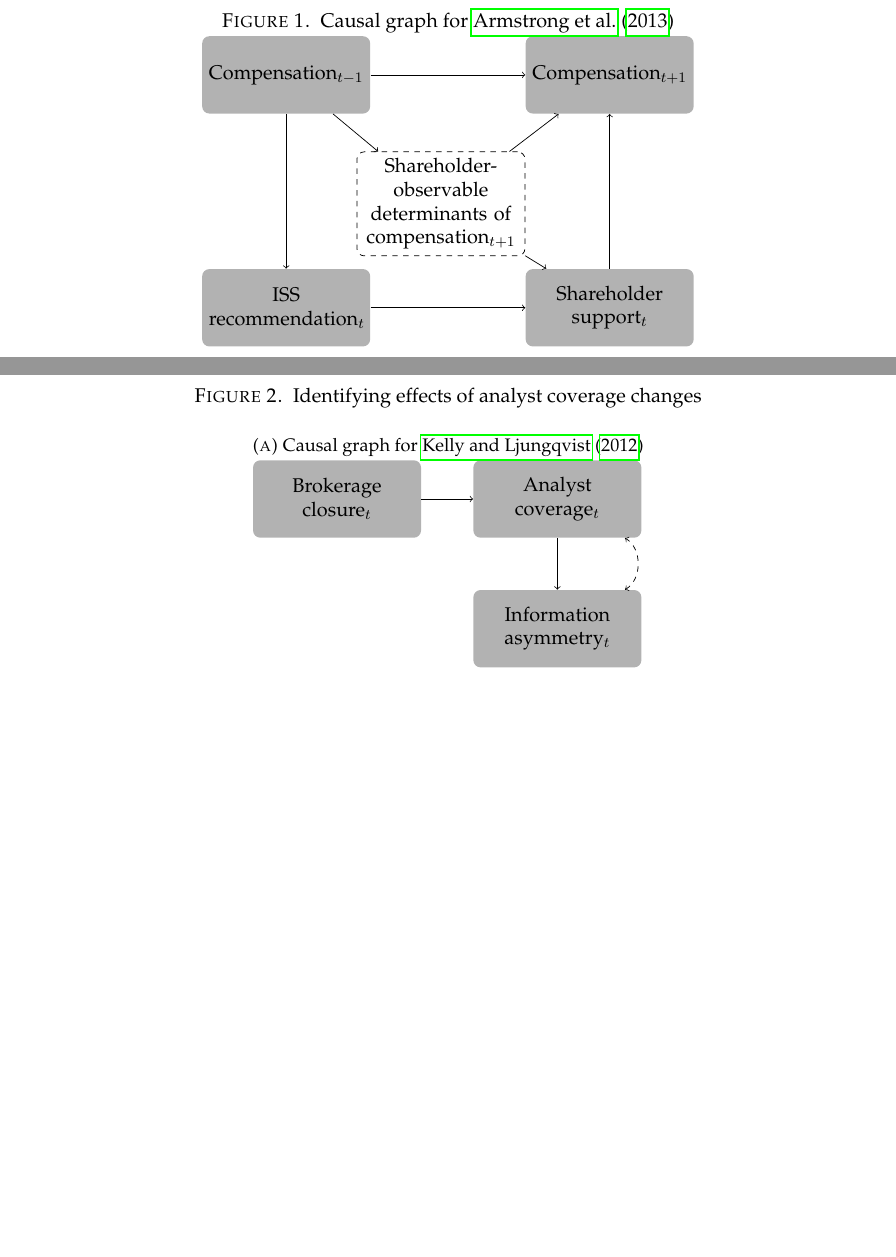
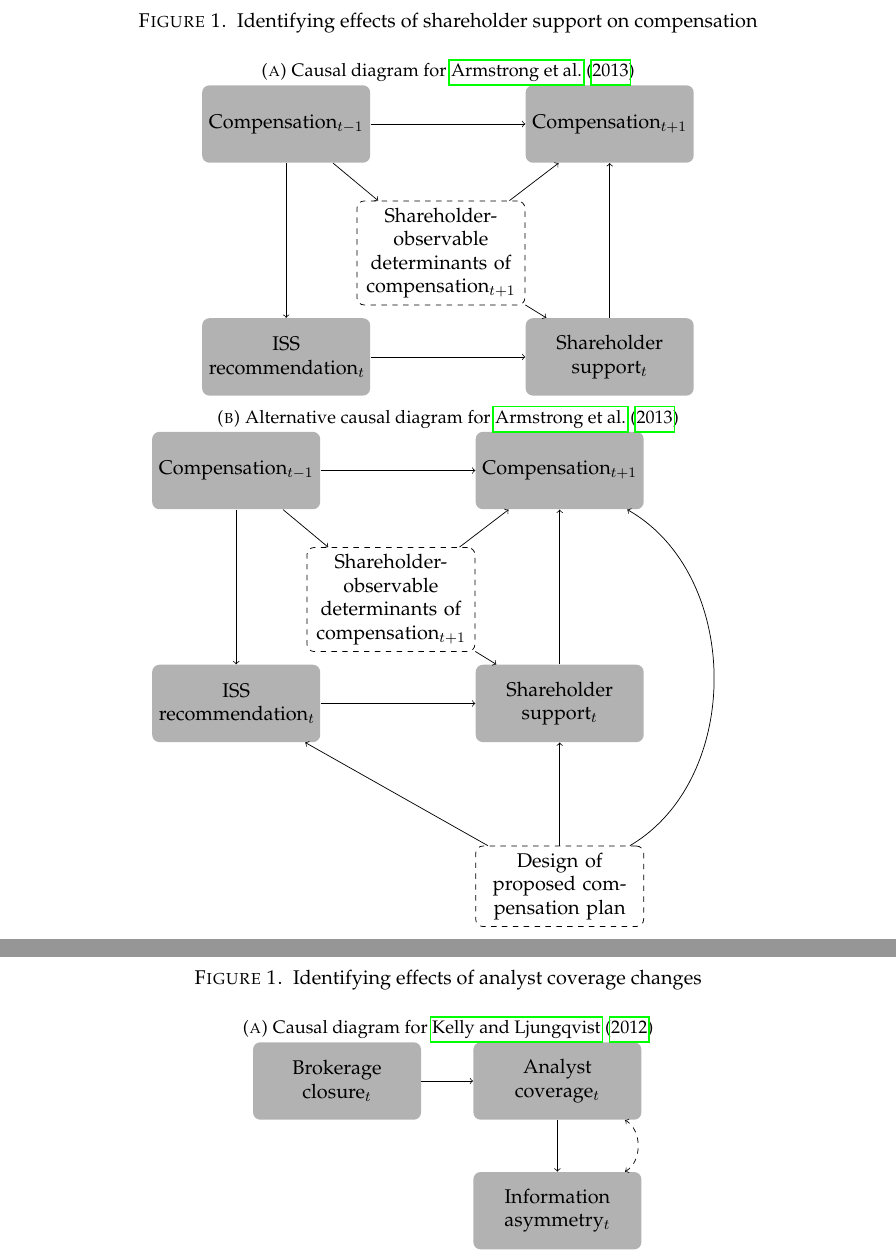
Before and after one commit to iangow/jar_methods, a LaTeX paper (causal_inference.tex, which reads causal_graphs.tex): two parts of pages 47 and 48 of 54, joined at a grey line, cut at the place of the change, the shorter picture padded with empty space. Compiled offline with pdfLaTeX.

Commit message:
Added second AGL causal graph.
- Also simplified terminology.

```diff
--- a/causal_graphs.tex
+++ b/causal_graphs.tex
@@ -47,8 +47,10 @@
 \end{figure}
 
 \clearpage
-\begin{figure}
-    \caption{Causal graph for \citet{Armstrong:2013io}} \label{fig:agl}
+\begin{figure} \caption{Identifying effects of shareholder support on compensation} \label{fig:agl}
+    \addtocounter{figure}{-1}
+\begin{subfigure}{\textwidth}
+    \caption{Causal diagram for \citet{Armstrong:2013io}} \label{fig:agl1}
     \centering
 	\begin{tikzpicture}
 		\node[rectangle] (C0) {Compensation$_{t-1}$};
@@ -65,6 +67,33 @@
 		\draw (EC1) edge[->] (C1);
 		\draw (EC1) edge[->] (SS0);
 	\end{tikzpicture}
+\end{subfigure}
+
+\begin{subfigure}{\textwidth}
+    \caption{Alternative causal diagram for \citet{Armstrong:2013io}} \label{fig:agl2}
+    \centering
+	\begin{tikzpicture}
+		\node[rectangle] (C0) {Compensation$_{t-1}$};
+		\node[draw,dashed,fill=white] at ([shift={(3,-2.5)}] C0) (EC1) {Shareholder-observable determinants of compensation$_{t+1}$};
+		\node [right = 3 of C0] (C1) {Compensation$_{t+1}$};
+		\node [below = 3 of C1] (SS0) {Shareholder support$_t$};
+		\node [below = 3 of C0] (ISS) {ISS recommendation$_t$};
+		\node[draw,dashed,fill=white,below = 2 of SS0] (CD) {Design of proposed compensation plan};
+
+		\draw (C0) edge[->] (ISS);
+		\draw (C0) edge[->] (EC1);
+		\draw (SS0) edge[->] (C1);
+		\draw (C0) edge[->] (C1);
+		\draw (ISS) edge[->] (SS0);
+		\draw (EC1) edge[->] (C1);
+		\draw (EC1) edge[->] (SS0);
+
+		\draw (CD) edge[->] (ISS);
+		\draw (CD) edge[->] (SS0);
+		\draw (CD) edge[->,bend right=60] (C1);
+
+	\end{tikzpicture}
+\end{subfigure}
 \end{figure}
 
 
@@ -74,7 +103,7 @@
 	\caption{Identifying effects of analyst coverage changes}
     \addtocounter{figure}{-1}
     \begin{subfigure}{\textwidth}
-        \caption{Causal graph for \citet{Kelly:2012ih}} \label{fig:kl}
+        \caption{Causal diagram for \citet{Kelly:2012ih}} \label{fig:kl}
         \centering
 		\begin{tikzpicture}
 			\node[rectangle] (BC) {Brokerage closure$_t$};
@@ -87,7 +116,7 @@
     \end{subfigure}
 
     \begin{subfigure}[b]{\textwidth}
-        \caption{Causal graph for \citet{Balakrishnan:2014js}} \label{fig:bbkl}
+        \caption{Causal diagram for \citet{Balakrishnan:2014js}} \label{fig:bbkl}
         \centering
 		\begin{tikzpicture}
 						\node[rectangle] (BC) {Brokerage closure$_t$};
@@ -110,7 +139,7 @@
     \end{subfigure}
 
         \begin{subfigure}[b]{\textwidth}
-        \caption{Alternative causal graph for \citet{Balakrishnan:2014js}} \label{fig:bbkl_alt}
+        \caption{Alternative causal diagram for \citet{Balakrishnan:2014js}} \label{fig:bbkl_alt}
         \centering
 		\begin{tikzpicture}
 						\node[rectangle] (BC) {Brokerage closure$_t$};
```
